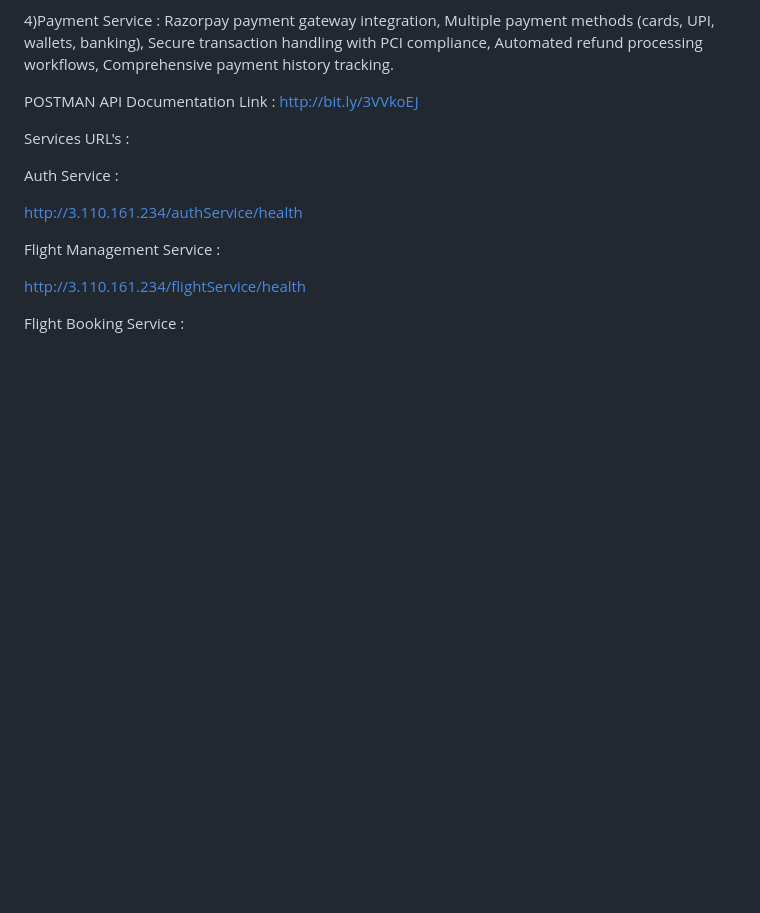
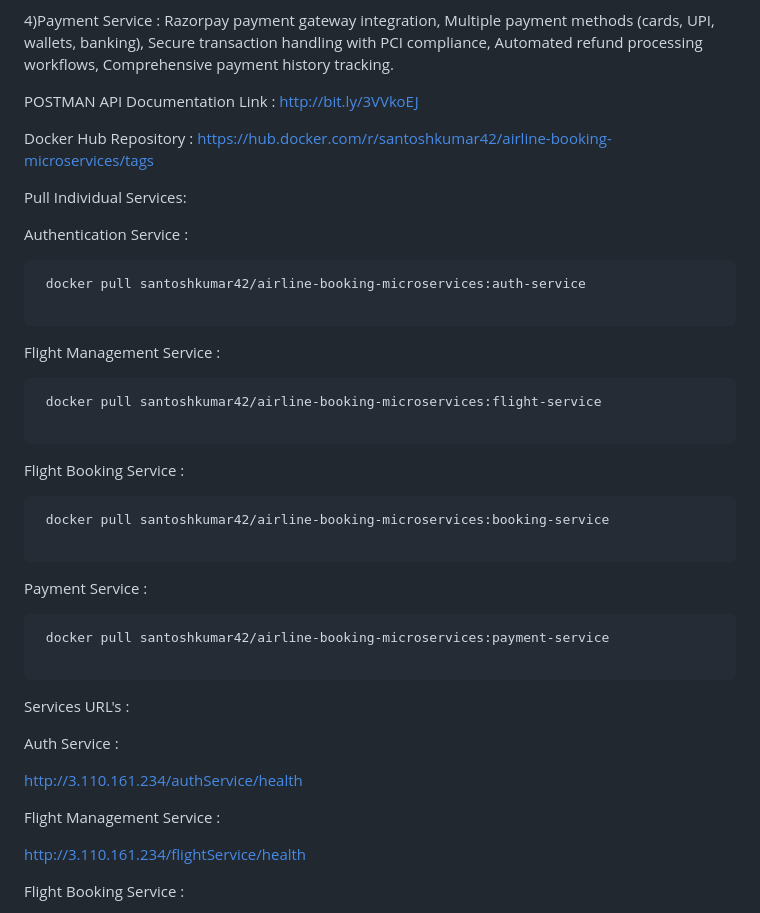
Before and after one commit to santosh227/-airlinesProject-microservice, a Markdown page: README.md, the part around the change. GitHub-like rendering; blank space fills up the shorter version.

````diff
--- a/README.md
+++ b/README.md
@@ -27,7 +27,31 @@ HTTPS encryption for secure communication
 POSTMAN API Documentation Link :
   http://bit.ly/3VVkoEJ
 
+Docker Hub Repository :
+ https://hub.docker.com/r/santoshkumar42/airline-booking-microservices/tags
 
+ Pull Individual Services:
+
+ Authentication Service :
+```
+ docker pull santoshkumar42/airline-booking-microservices:auth-service
+
+```
+ Flight Management Service :
+```
+ docker pull santoshkumar42/airline-booking-microservices:flight-service
+
+```
+ Flight Booking Service :
+```
+ docker pull santoshkumar42/airline-booking-microservices:booking-service
+
+```
+ Payment Service :
+```
+ docker pull santoshkumar42/airline-booking-microservices:payment-service
+
+```
 Services URL's :
 
 Auth Service :
````
